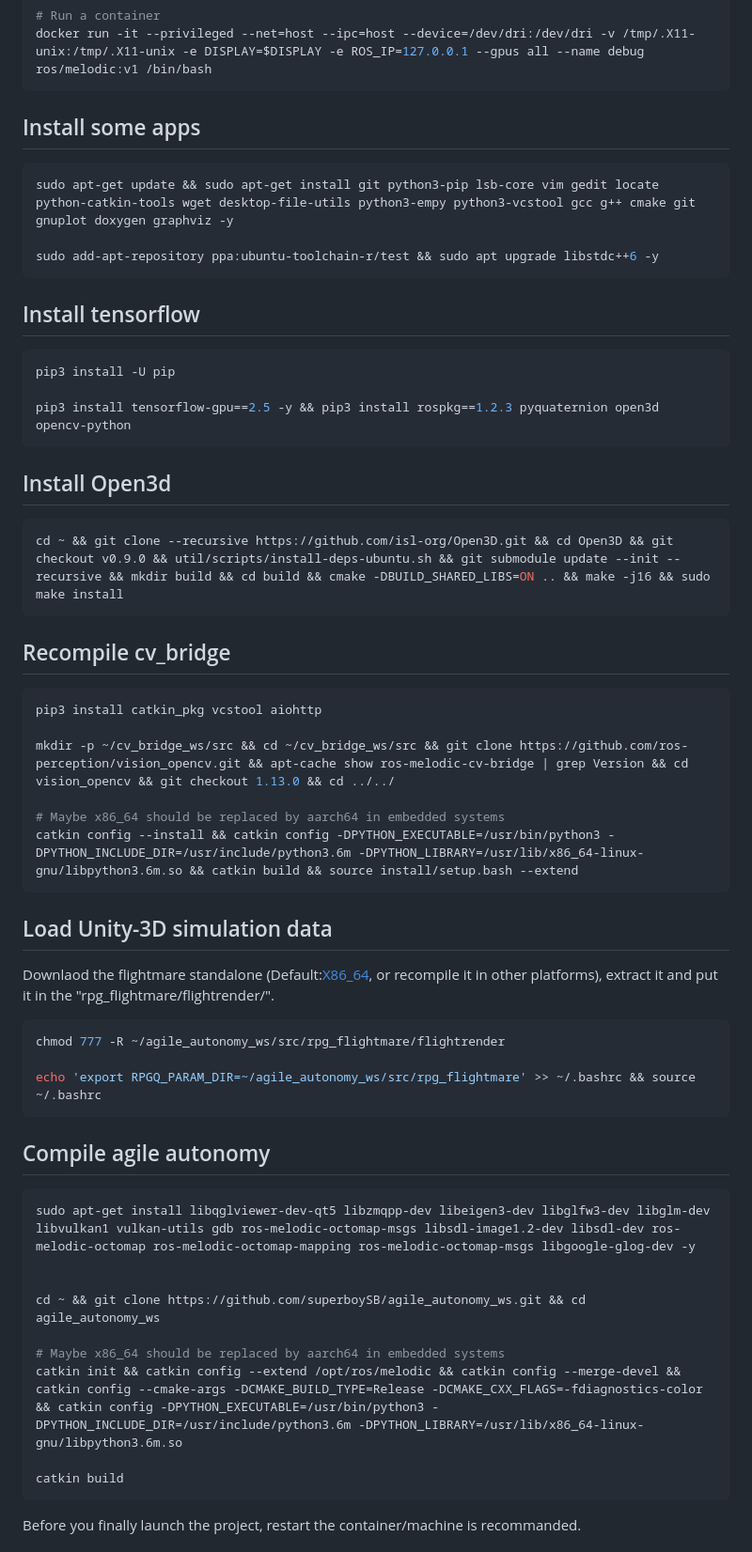
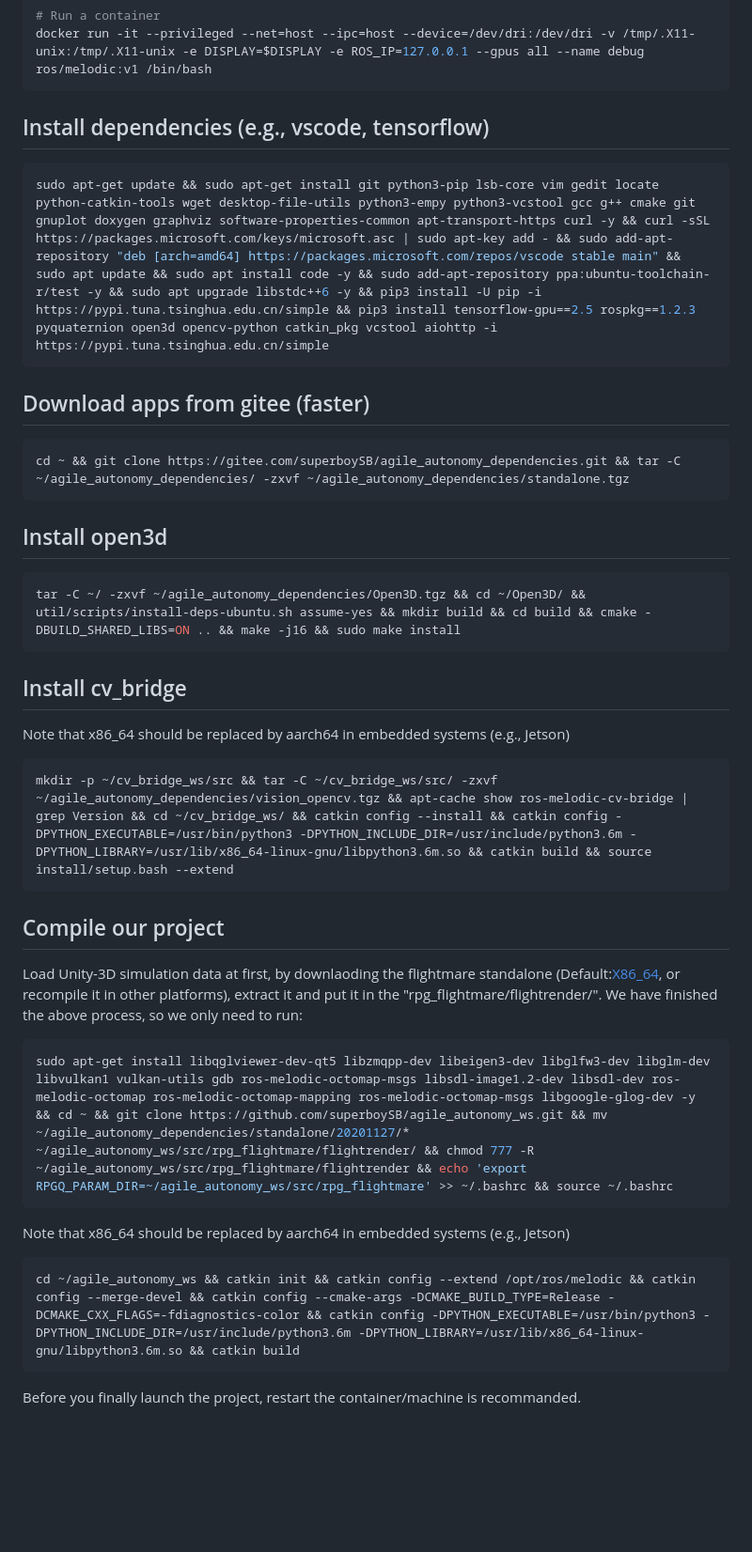
Before and after one commit to superboySB/agile_autonomy_ws, a Markdown page: simulate_on_x86_64/README.md, the part around the change. Shown: that part at 94% size. GitHub-like rendering; blank space fills up the shorter version.

````diff
--- a/simulate_on_x86_64/README.md
+++ b/simulate_on_x86_64/README.md
@@ -56,57 +56,35 @@ xhost +
 docker run -it --privileged --net=host --ipc=host --device=/dev/dri:/dev/dri -v /tmp/.X11-unix:/tmp/.X11-unix -e DISPLAY=$DISPLAY -e ROS_IP=127.0.0.1 --gpus all --name debug ros/melodic:v1 /bin/bash
 ```
 
-## Install some apps
+## Install dependencies (e.g., vscode, tensorflow)
 ```sh
-sudo apt-get update && sudo apt-get install git python3-pip lsb-core vim gedit locate python-catkin-tools wget desktop-file-utils python3-empy python3-vcstool gcc g++ cmake git gnuplot doxygen graphviz -y
-
-sudo add-apt-repository ppa:ubuntu-toolchain-r/test && sudo apt upgrade libstdc++6 -y
+sudo apt-get update && sudo apt-get install git python3-pip lsb-core vim gedit locate python-catkin-tools wget desktop-file-utils python3-empy python3-vcstool gcc g++ cmake git gnuplot doxygen graphviz software-properties-common apt-transport-https curl -y && curl -sSL https://packages.microsoft.com/keys/microsoft.asc | sudo apt-key add - && sudo add-apt-repository "deb [arch=amd64] https://packages.microsoft.com/repos/vscode stable main" && sudo apt update && sudo apt install code -y && sudo add-apt-repository ppa:ubuntu-toolchain-r/test -y && sudo apt upgrade libstdc++6 -y && pip3 install -U pip -i https://pypi.tuna.tsinghua.edu.cn/simple && pip3 install tensorflow-gpu==2.5 rospkg==1.2.3 pyquaternion open3d opencv-python catkin_pkg vcstool aiohttp -i https://pypi.tuna.tsinghua.edu.cn/simple
 ```
 
-## Install tensorflow
+## Download apps from gitee (faster)
 ```sh
-pip3 install -U pip
-
-pip3 install tensorflow-gpu==2.5 -y && pip3 install rospkg==1.2.3 pyquaternion open3d opencv-python
+cd ~ && git clone https://gitee.com/superboySB/agile_autonomy_dependencies.git && tar -C ~/agile_autonomy_dependencies/ -zxvf ~/agile_autonomy_dependencies/standalone.tgz
 ```
 
-
-
-## Install Open3d
+## Install open3d
 ```sh
-cd ~ && git clone --recursive https://github.com/isl-org/Open3D.git && cd Open3D && git checkout v0.9.0 && util/scripts/install-deps-ubuntu.sh && git submodule update --init --recursive && mkdir build && cd build && cmake -DBUILD_SHARED_LIBS=ON .. && make -j16 && sudo make install
+tar -C ~/ -zxvf ~/agile_autonomy_dependencies/Open3D.tgz && cd ~/Open3D/ && util/scripts/install-deps-ubuntu.sh assume-yes && mkdir build && cd build && cmake -DBUILD_SHARED_LIBS=ON .. && make -j16 && sudo make install
 ```
 
-## Recompile cv_bridge
-```sh
-pip3 install catkin_pkg vcstool aiohttp
-
-mkdir -p ~/cv_bridge_ws/src && cd ~/cv_bridge_ws/src && git clone https://github.com/ros-perception/vision_opencv.git && apt-cache show ros-melodic-cv-bridge | grep Version && cd vision_opencv && git checkout 1.13.0 && cd ../../
-
-# Maybe x86_64 should be replaced by aarch64 in embedded systems
-catkin config --install && catkin config -DPYTHON_EXECUTABLE=/usr/bin/python3 -DPYTHON_INCLUDE_DIR=/usr/include/python3.6m -DPYTHON_LIBRARY=/usr/lib/x86_64-linux-gnu/libpython3.6m.so && catkin build && source install/setup.bash --extend
+## Install cv_bridge
+Note that x86_64 should be replaced by aarch64 in embedded systems (e.g., Jetson)
+```
+mkdir -p ~/cv_bridge_ws/src && tar -C ~/cv_bridge_ws/src/ -zxvf ~/agile_autonomy_dependencies/vision_opencv.tgz && apt-cache show ros-melodic-cv-bridge | grep Version && cd ~/cv_bridge_ws/ && catkin config --install && catkin config -DPYTHON_EXECUTABLE=/usr/bin/python3 -DPYTHON_INCLUDE_DIR=/usr/include/python3.6m -DPYTHON_LIBRARY=/usr/lib/x86_64-linux-gnu/libpython3.6m.so && catkin build && source install/setup.bash --extend
 ```
 
-## Load Unity-3D simulation data
-Downlaod the flightmare standalone (Default:[X86_64](https://zenodo.org/record/5517791/files/standalone.tar?download=1), or recompile it in other platforms), extract it and put it in the "rpg_flightmare/flightrender/".
-
+## Compile our project
+Load Unity-3D simulation data at first, by downlaoding the flightmare standalone (Default:[X86_64](https://zenodo.org/record/5517791/files/standalone.tar?download=1), or recompile it in other platforms), extract it and put it in the "rpg_flightmare/flightrender/". We have finished the above process, so we only need to run:
 ```sh
-chmod 777 -R ~/agile_autonomy_ws/src/rpg_flightmare/flightrender
-
-echo 'export RPGQ_PARAM_DIR=~/agile_autonomy_ws/src/rpg_flightmare' >> ~/.bashrc && source ~/.bashrc
+sudo apt-get install libqglviewer-dev-qt5 libzmqpp-dev libeigen3-dev libglfw3-dev libglm-dev libvulkan1 vulkan-utils gdb ros-melodic-octomap-msgs libsdl-image1.2-dev libsdl-dev ros-melodic-octomap ros-melodic-octomap-mapping ros-melodic-octomap-msgs libgoogle-glog-dev -y && cd ~ && git clone https://github.com/superboySB/agile_autonomy_ws.git && mv ~/agile_autonomy_dependencies/standalone/20201127/* ~/agile_autonomy_ws/src/rpg_flightmare/flightrender/ && chmod 777 -R ~/agile_autonomy_ws/src/rpg_flightmare/flightrender && echo 'export RPGQ_PARAM_DIR=~/agile_autonomy_ws/src/rpg_flightmare' >> ~/.bashrc && source ~/.bashrc
 ```
-
-## Compile agile autonomy
-```sh
-sudo apt-get install libqglviewer-dev-qt5 libzmqpp-dev libeigen3-dev libglfw3-dev libglm-dev libvulkan1 vulkan-utils gdb ros-melodic-octomap-msgs libsdl-image1.2-dev libsdl-dev ros-melodic-octomap ros-melodic-octomap-mapping ros-melodic-octomap-msgs libgoogle-glog-dev -y
-
-
-cd ~ && git clone https://github.com/superboySB/agile_autonomy_ws.git && cd agile_autonomy_ws
-
-# Maybe x86_64 should be replaced by aarch64 in embedded systems
-catkin init && catkin config --extend /opt/ros/melodic && catkin config --merge-devel && catkin config --cmake-args -DCMAKE_BUILD_TYPE=Release -DCMAKE_CXX_FLAGS=-fdiagnostics-color && catkin config -DPYTHON_EXECUTABLE=/usr/bin/python3 -DPYTHON_INCLUDE_DIR=/usr/include/python3.6m -DPYTHON_LIBRARY=/usr/lib/x86_64-linux-gnu/libpython3.6m.so
-
-catkin build
+Note that x86_64 should be replaced by aarch64 in embedded systems (e.g., Jetson)
+```
+cd ~/agile_autonomy_ws && catkin init && catkin config --extend /opt/ros/melodic && catkin config --merge-devel && catkin config --cmake-args -DCMAKE_BUILD_TYPE=Release -DCMAKE_CXX_FLAGS=-fdiagnostics-color && catkin config -DPYTHON_EXECUTABLE=/usr/bin/python3 -DPYTHON_INCLUDE_DIR=/usr/include/python3.6m -DPYTHON_LIBRARY=/usr/lib/x86_64-linux-gnu/libpython3.6m.so && catkin build
 ```
 Before you finally launch the project, restart the container/machine is recommanded.
 
````
